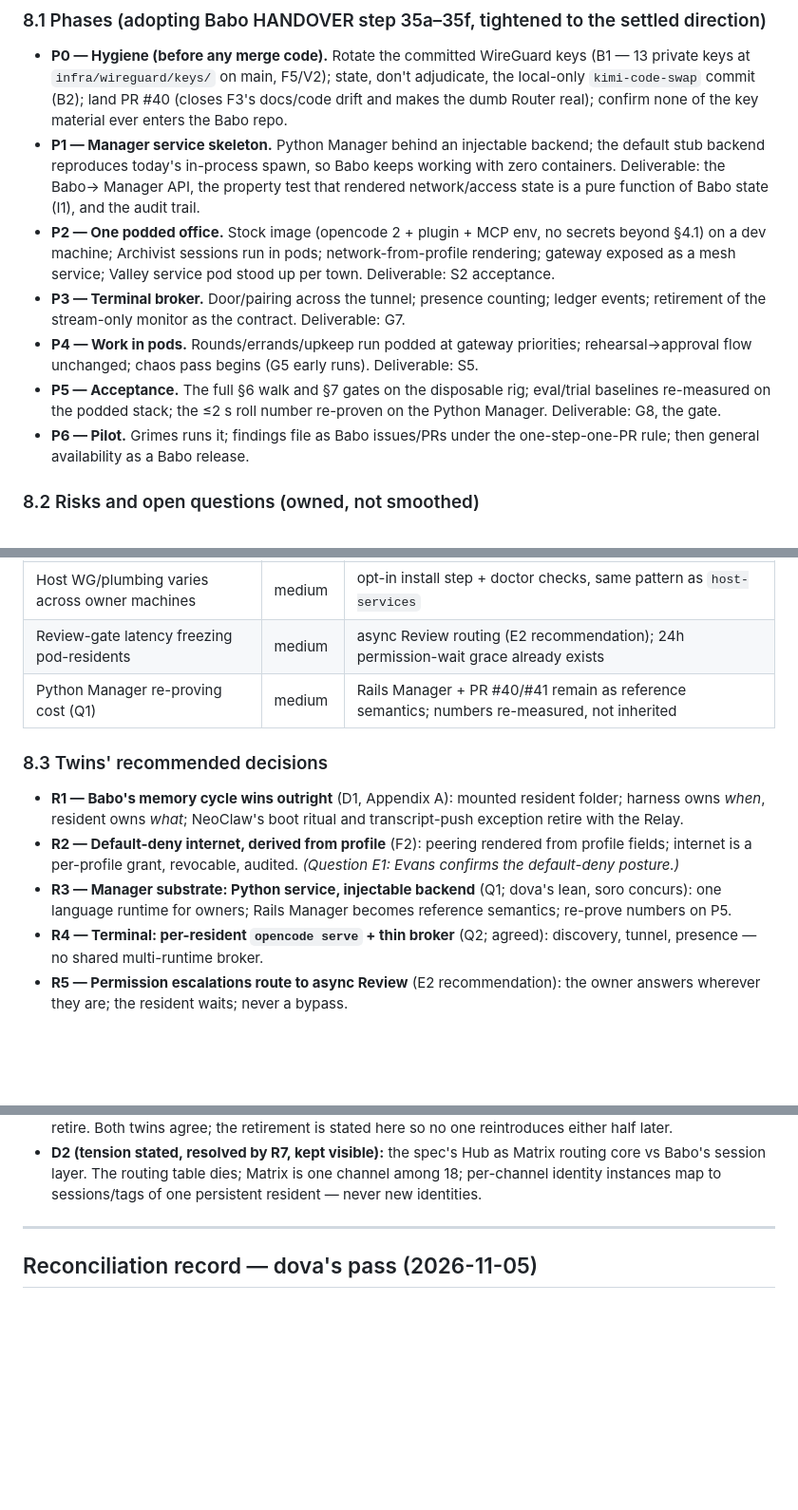
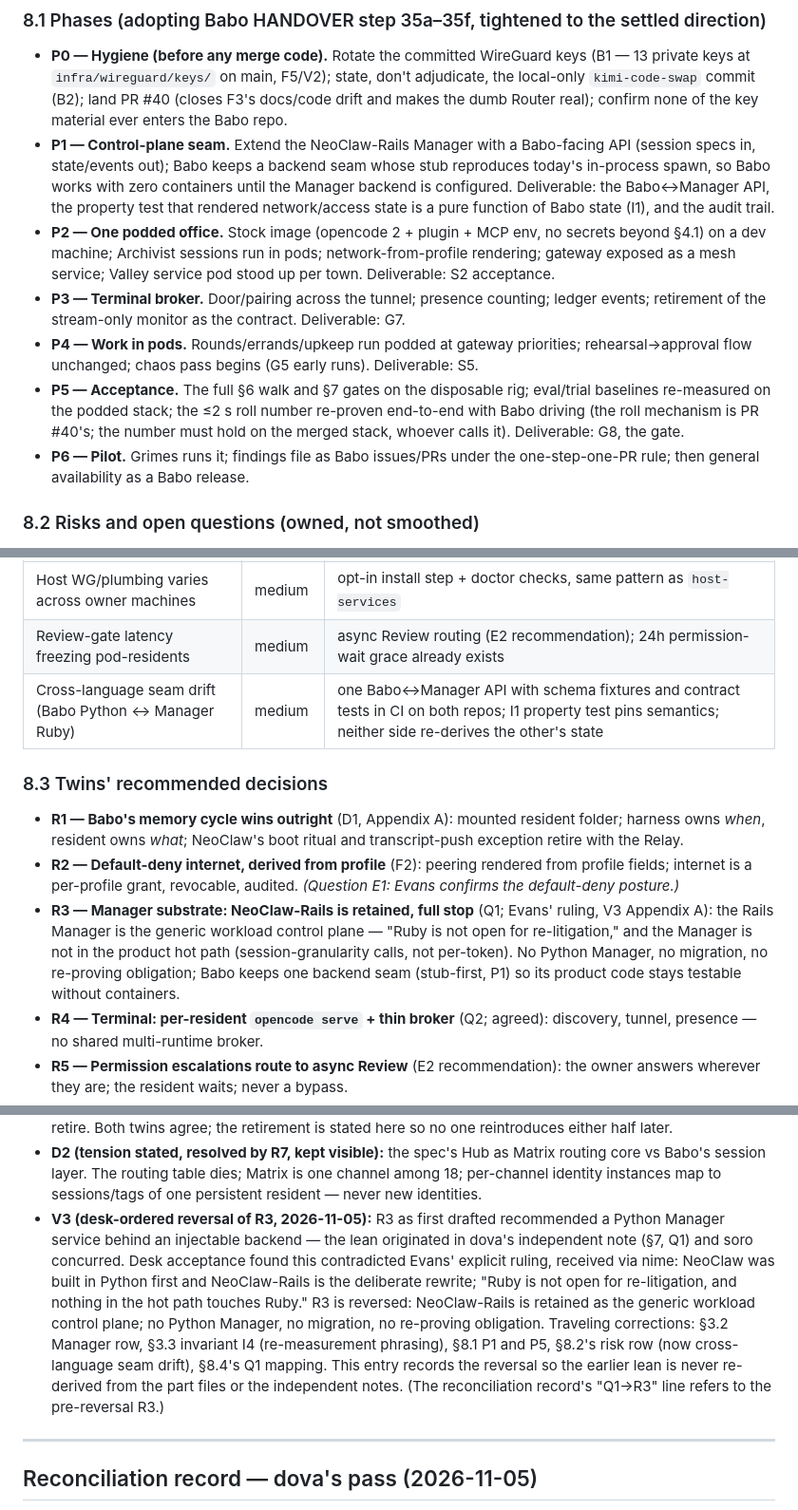
Before and after one commit to RecursiveRabbit/neoclaw-rails, a Markdown page: docs/BABO-NEOCLAW-INTEGRATION.md, 3 parts joined by grey strips. Shown at 95% size. Drawn GitHub-style; blank space fills up the shorter version.

Commit message:
R3 reversal per Evans' ruling: NeoClaw-Rails retained as workload control plane
Desk acceptance found R3 (Python Manager) contradicted Evans' explicit
ruling. R3 reversed; Python migration, injectable-backend framing, and
P5 re-proving implication removed. Traveling corrections: §3.2 Manager row,
§3.3 I4, §8.1 P1/P5, §8.2 risk row (now cross-language seam drift), §8.4.
Recorded as V3 in Appendix A (append-only, ruling quoted). Awaiting dova's
delta re-reconciliation.

```diff
--- a/docs/BABO-NEOCLAW-INTEGRATION.md
+++ b/docs/BABO-NEOCLAW-INTEGRATION.md
@@ -516,11 +516,13 @@ walk (§6).
   state, don't adjudicate, the local-only `kimi-code-swap` commit (B2);
   land PR #40 (closes F3's docs/code drift and makes the dumb Router real);
   confirm none of the key material ever enters the Babo repo.
-- **P1 — Manager service skeleton.** Python Manager behind an injectable
-  backend; the default stub backend reproduces today's in-process spawn,
-  so Babo keeps working with zero containers. Deliverable: the Babo→
-  Manager API, the property test that rendered network/access state is a
-  pure function of Babo state (I1), and the audit trail.
+- **P1 — Control-plane seam.** Extend the NeoClaw-Rails Manager with a
+  Babo-facing API (session specs in, state/events out); Babo keeps a
+  backend seam whose stub reproduces today's in-process spawn, so Babo
+  works with zero containers until the Manager backend is configured.
+  Deliverable: the Babo↔Manager API, the property test that rendered
+  network/access state is a pure function of Babo state (I1), and the
+  audit trail.
 - **P2 — One podded office.** Stock image (opencode 2 + plugin + MCP env,
   no secrets beyond §4.1) on a dev machine; Archivist sessions run in pods;
   network-from-profile rendering; gateway exposed as a mesh service;
@@ -533,7 +535,9 @@ walk (§6).
   early runs). Deliverable: S5.
 - **P5 — Acceptance.** The full §6 walk and §7 gates on the disposable
   rig; eval/trial baselines re-measured on the podded stack; the ≤2 s roll
-  number re-proven on the Python Manager. Deliverable: G8, the gate.
+  number re-proven end-to-end with Babo driving (the roll mechanism is
+  PR #40's; the number must hold on the merged stack, whoever calls it).
+  Deliverable: G8, the gate.
 - **P6 — Pilot.** Grimes runs it; findings file as Babo issues/PRs under
   the one-step-one-PR rule; then general availability as a Babo release.
 
@@ -547,7 +551,7 @@ walk (§6).
 | Local-model capacity mis-set | medium | gateway slots + eval baselines; owner-visible saturation notices |
 | Host WG/plumbing varies across owner machines | medium | opt-in install step + doctor checks, same pattern as `host-services` |
 | Review-gate latency freezing pod-residents | medium | async Review routing (E2 recommendation); 24h permission-wait grace already exists |
-| Python Manager re-proving cost (Q1) | medium | Rails Manager + PR #40/#41 remain as reference semantics; numbers re-measured, not inherited |
+| Cross-language seam drift (Babo Python ↔ Manager Ruby) | medium | one Babo↔Manager API with schema fixtures and contract tests in CI on both repos; I1 property test pins semantics; neither side re-derives the other's state |
 
 ### 8.3 Twins' recommended decisions
 
@@ -557,9 +561,13 @@ walk (§6).
 - **R2 — Default-deny internet, derived from profile** (F2): peering
   rendered from profile fields; internet is a per-profile grant, revocable,
   audited. *(Question E1: Evans confirms the default-deny posture.)*
-- **R3 — Manager substrate: Python service, injectable backend** (Q1;
-  dova's lean, soro concurs): one language runtime for owners; Rails
-  Manager becomes reference semantics; re-prove numbers on P5.
+- **R3 — Manager substrate: NeoClaw-Rails is retained, full stop** (Q1;
+  Evans' ruling, V3 Appendix A): the Rails Manager is the generic
+  workload control plane — "Ruby is not open for re-litigation," and the
+  Manager is not in the product hot path (session-granularity calls, not
+  per-token). No Python Manager, no migration, no re-proving obligation;
+  Babo keeps one backend seam (stub-first, P1) so its product code stays
+  testable without containers.
 - **R4 — Terminal: per-resident `opencode serve` + thin broker** (Q2;
   agreed): discovery, tunnel, presence — no shared multi-runtime broker.
 - **R5 — Permission escalations route to async Review** (E2 recommendation):
@@ -633,6 +642,20 @@ visible. Entries are appended, never rewritten.
   Matrix routing core vs Babo's session layer. The routing table dies;
   Matrix is one channel among 18; per-channel identity instances map to
   sessions/tags of one persistent resident — never new identities.
+- **V3 (desk-ordered reversal of R3, 2026-11-05):** R3 as first drafted
+  recommended a Python Manager service behind an injectable backend — the
+  lean originated in dova's independent note (§7, Q1) and soro concurred.
+  Desk acceptance found this contradicted Evans' explicit ruling, received
+  via nime: NeoClaw was built in Python first and NeoClaw-Rails is the
+  deliberate rewrite; "Ruby is not open for re-litigation, and nothing in
+  the hot path touches Ruby." R3 is reversed: NeoClaw-Rails is retained as
+  the generic workload control plane; no Python Manager, no migration, no
+  re-proving obligation. Traveling corrections: §3.2 Manager row, §3.3
+  invariant I4 (re-measurement phrasing), §8.1 P1 and P5, §8.2's risk row
+  (now cross-language seam drift), §8.4's Q1 mapping. This entry records
+  the reversal so the earlier lean is never re-derived from the part files
+  or the independent notes. (The reconciliation record's "Q1→R3" line
+  refers to the pre-reversal R3.)
 ---
 
 ## Reconciliation record — dova's pass (2026-11-05)
```
Also changed, not shown: other parts of docs/BABO-NEOCLAW-INTEGRATION.md (+6 -5 lines).
